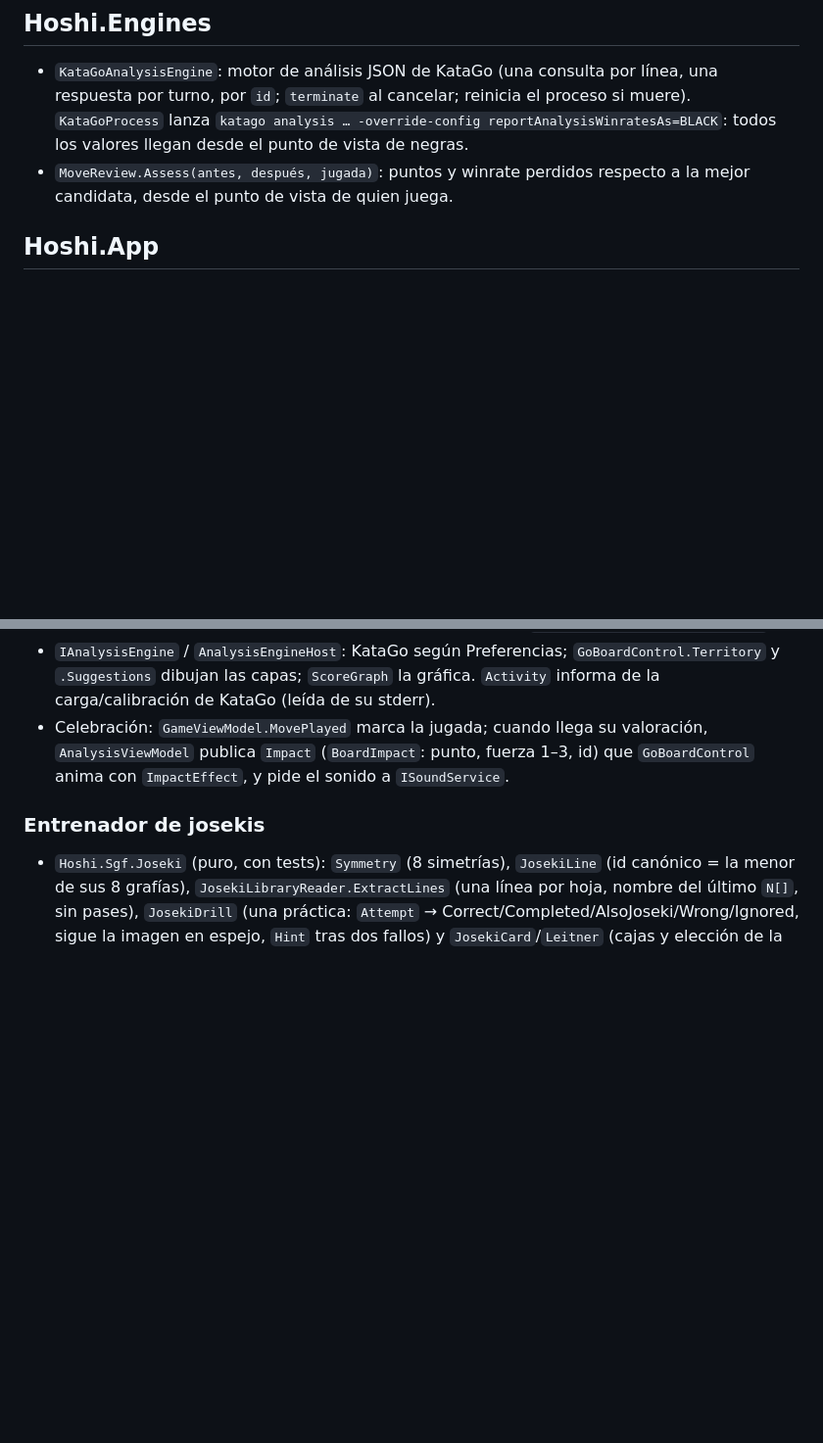
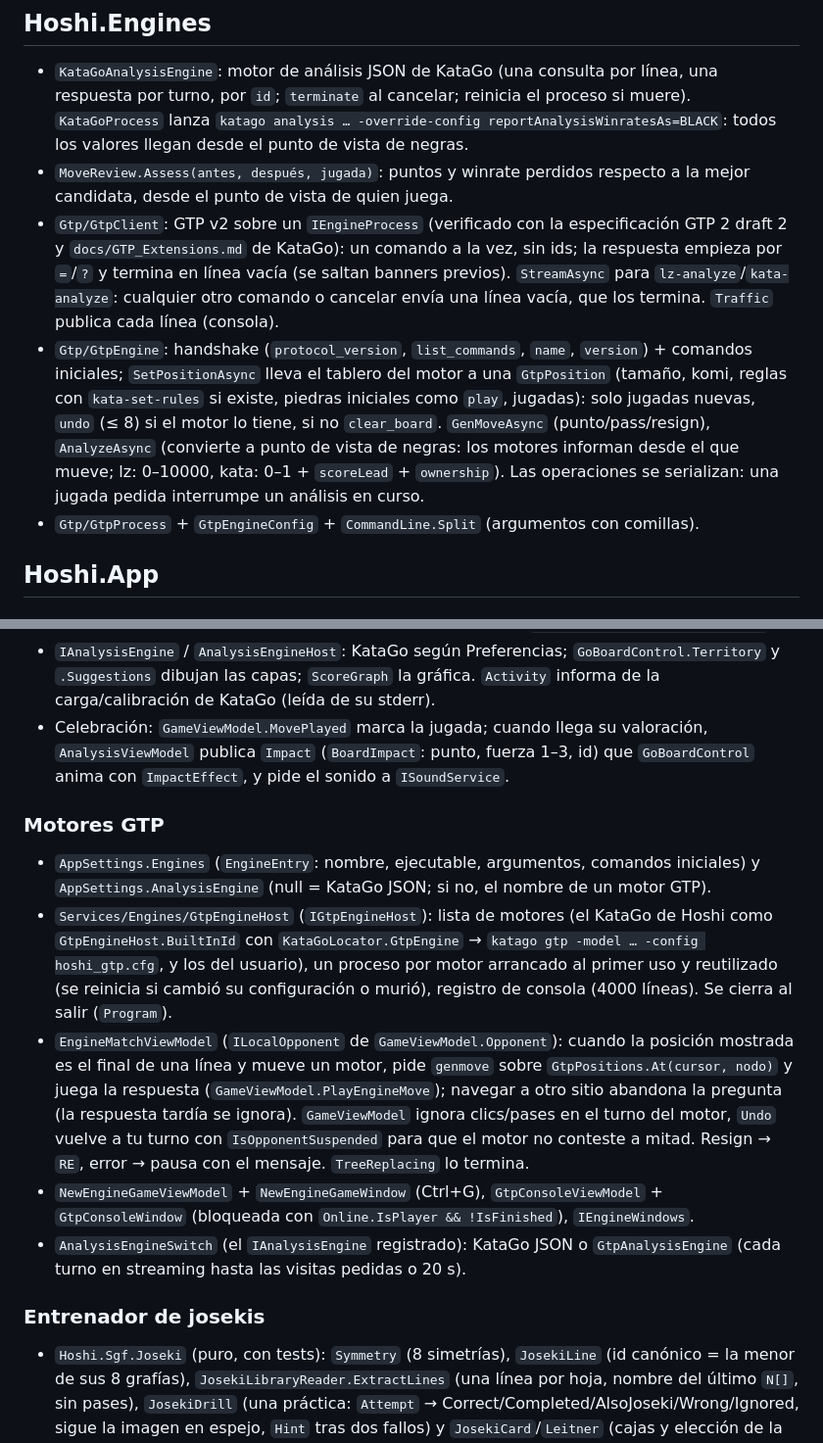
Before and after one commit to BuddhaCodes/BadukDana, a Markdown page: docs/ARCHITECTURE.md, 2 parts joined by grey strips. Shown at 98% size. Drawn GitHub-style; blank space fills up the shorter version.

Commit message:
docs: GTP engines in the roadmap, architecture and CLAUDE.md
Co-Authored-By: Claude Opus 5.5 <noreply@anthropic.com>
Claude-Session: https://claude.ai/code/session_0149zDC9rmUcWhNYQQ84M6Fp

```diff
--- a/docs/ARCHITECTURE.md
+++ b/docs/ARCHITECTURE.md
@@ -71,6 +71,9 @@ Regla de dependencias (la comprueba `tests/Hoshi.App.Tests/ArchitectureTests.cs`
 ## Hoshi.Engines
 - `KataGoAnalysisEngine`: motor de análisis JSON de KataGo (una consulta por línea, una respuesta por turno, por `id`; `terminate` al cancelar; reinicia el proceso si muere). `KataGoProcess` lanza `katago analysis … -override-config reportAnalysisWinratesAs=BLACK`: todos los valores llegan desde el punto de vista de negras.
 - `MoveReview.Assess(antes, después, jugada)`: puntos y winrate perdidos respecto a la mejor candidata, desde el punto de vista de quien juega.
+- `Gtp/GtpClient`: GTP v2 sobre un `IEngineProcess` (verificado con la especificación GTP 2 draft 2 y `docs/GTP_Extensions.md` de KataGo): un comando a la vez, sin ids; la respuesta empieza por `=`/`?` y termina en línea vacía (se saltan banners previos). `StreamAsync` para `lz-analyze`/`kata-analyze`: cualquier otro comando o cancelar envía una línea vacía, que los termina. `Traffic` publica cada línea (consola).
+- `Gtp/GtpEngine`: handshake (`protocol_version`, `list_commands`, `name`, `version`) + comandos iniciales; `SetPositionAsync` lleva el tablero del motor a una `GtpPosition` (tamaño, komi, reglas con `kata-set-rules` si existe, piedras iniciales como `play`, jugadas): solo jugadas nuevas, `undo` (≤ 8) si el motor lo tiene, si no `clear_board`. `GenMoveAsync` (punto/pass/resign), `AnalyzeAsync` (convierte a punto de vista de negras: los motores informan desde el que mueve; lz: 0–10000, kata: 0–1 + `scoreLead` + `ownership`). Las operaciones se serializan: una jugada pedida interrumpe un análisis en curso.
+- `Gtp/GtpProcess` + `GtpEngineConfig` + `CommandLine.Split` (argumentos con comillas).
 
 ## Hoshi.App
 
@@ -104,6 +107,13 @@ Regla de dependencias (la comprueba `tests/Hoshi.App.Tests/ArchitectureTests.cs`
 - `AnalysisViewModel` (en `MainWindowViewModel.Analysis`): KataGo trabaja **siempre** que esté configurado y permitido (`IsEngineActive`, desde el arranque; `IsWarmingUp` hasta la primera respuesta); `IsAnalysisOn` solo decide qué se muestra (`BoardSuggestions`, panel, gráfica). En cada cambio de posición pide a KataGo, **en vivo**, los turnos `n−1` y `n` que no estén completos (clave = setup + jugadas): prioridad 10 y `reportDuringSearchEvery` 0,25 s, así que el panel y las sugerencias se actualizan con resultados parciales mientras KataGo profundiza hasta las visitas máximas. Los parciales quedan en caché aunque la búsqueda se cancele al jugar; por eso la valoración de una jugada suele ser instantánea (la jugada ya estaba entre los candidatos de `n−1`). La celebración exige ≥ 40 visitas. La gráfica se rellena en tandas de 25 turnos a ¼ de las visitas con prioridad −10. Se bloquea con `Online.IsPlayer && !IsFinished`.
 - `IAnalysisEngine` / `AnalysisEngineHost`: KataGo según Preferencias; `GoBoardControl.Territory` y `.Suggestions` dibujan las capas; `ScoreGraph` la gráfica. `Activity` informa de la carga/calibración de KataGo (leída de su stderr).
 - Celebración: `GameViewModel.MovePlayed` marca la jugada; cuando llega su valoración, `AnalysisViewModel` publica `Impact` (`BoardImpact`: punto, fuerza 1–3, id) que `GoBoardControl` anima con `ImpactEffect`, y pide el sonido a `ISoundService`.
+
+### Motores GTP
+- `AppSettings.Engines` (`EngineEntry`: nombre, ejecutable, argumentos, comandos iniciales) y `AppSettings.AnalysisEngine` (null = KataGo JSON; si no, el nombre de un motor GTP).
+- `Services/Engines/GtpEngineHost` (`IGtpEngineHost`): lista de motores (el KataGo de Hoshi como `GtpEngineHost.BuiltInId` con `KataGoLocator.GtpEngine` → `katago gtp -model … -config hoshi_gtp.cfg`, y los del usuario), un proceso por motor arrancado al primer uso y reutilizado (se reinicia si cambió su configuración o murió), registro de consola (4000 líneas). Se cierra al salir (`Program`).
+- `EngineMatchViewModel` (`ILocalOpponent` de `GameViewModel.Opponent`): cuando la posición mostrada es el final de una línea y mueve un motor, pide `genmove` sobre `GtpPositions.At(cursor, nodo)` y juega la respuesta (`GameViewModel.PlayEngineMove`); navegar a otro sitio abandona la pregunta (la respuesta tardía se ignora). `GameViewModel` ignora clics/pases en el turno del motor, `Undo` vuelve a tu turno con `IsOpponentSuspended` para que el motor no conteste a mitad. Resign → `RE`, error → pausa con el mensaje. `TreeReplacing` lo termina.
+- `NewEngineGameViewModel` + `NewEngineGameWindow` (Ctrl+G), `GtpConsoleViewModel` + `GtpConsoleWindow` (bloqueada con `Online.IsPlayer && !IsFinished`), `IEngineWindows`.
+- `AnalysisEngineSwitch` (el `IAnalysisEngine` registrado): KataGo JSON o `GtpAnalysisEngine` (cada turno en streaming hasta las visitas pedidas o 20 s).
 
 ### Entrenador de josekis
 
```
Also changed, not shown: CLAUDE.md (+2 -2 lines), docs/ROADMAP.md (+1 -1 lines).
